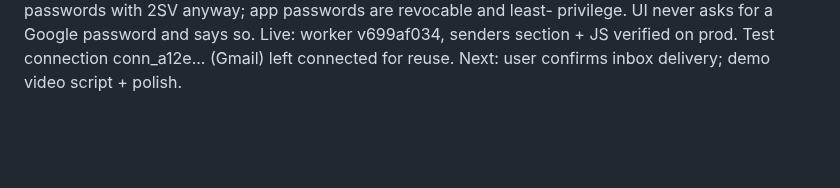
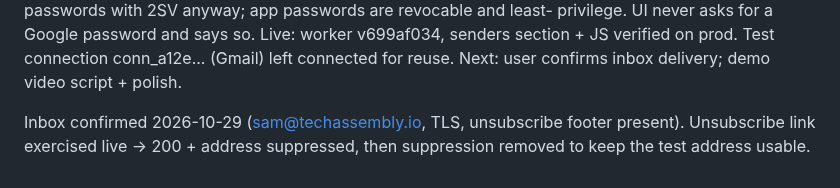
Before and after one commit to arinafoodshq/prospect-research, a Markdown page: progress.md, the part around the change. Drawn GitHub-style; blank space fills up the shorter version.

Commit message:
Record inbox + unsubscribe verification

```diff
--- a/progress.md
+++ b/progress.md
@@ -428,3 +428,5 @@ privilege. UI never asks for a Google password and says so.
 Live: worker v699af034, senders section + JS verified on prod.
 Test connection conn_a12e... (Gmail) left connected for reuse.
 Next: user confirms inbox delivery; demo video script + polish.
+
+Inbox confirmed 2026-10-29 (sam@techassembly.io, TLS, unsubscribe footer present). Unsubscribe link exercised live -> 200 + address suppressed, then suppression removed to keep the test address usable.
```
